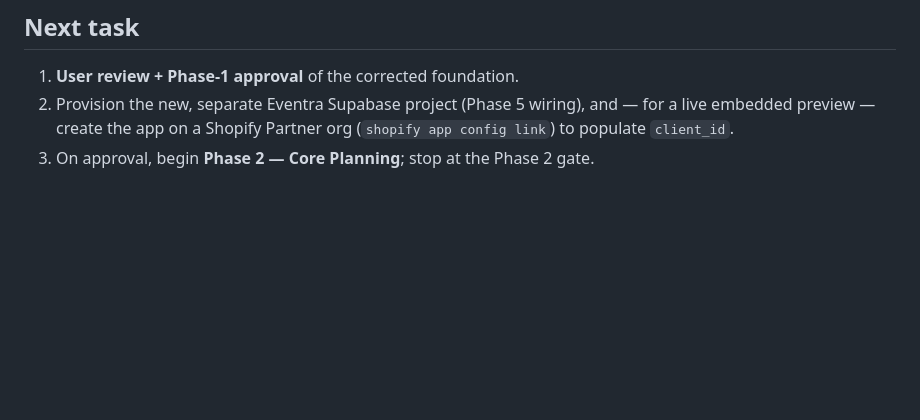
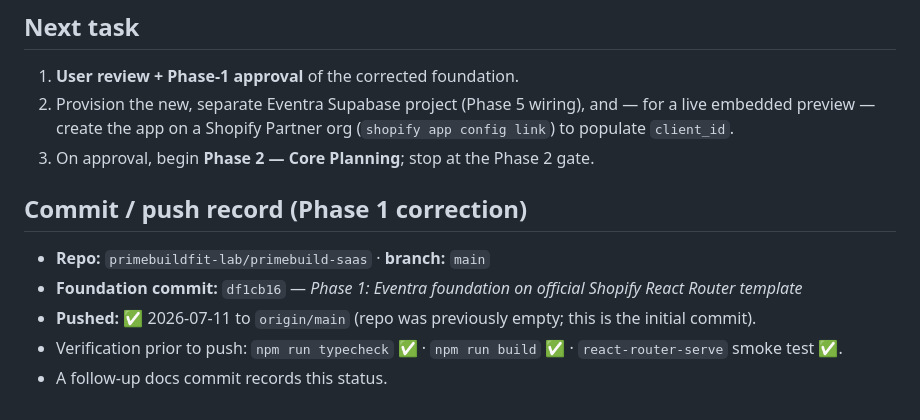
Before and after one commit to primebuildfit-lab/primebuild-saas, a Markdown page: docs/BUILD_STATUS.md, the part around the change. Rendered like a GitHub page; blank space fills up the shorter version.

Commit message:
docs: record Phase 1 correction commit/push status
Foundation commit df1cb16 pushed to origin/main. typecheck + build + server
smoke test all verified before push.

Co-Authored-By: Claude Opus 4.8 <noreply@anthropic.com>

```diff
--- a/docs/BUILD_STATUS.md
+++ b/docs/BUILD_STATUS.md
@@ -139,3 +139,11 @@ Added for Eventra: `framer-motion`, `lucide-react`, `date-fns`, `clsx`, `tailwin
 2. Provision the new, separate Eventra Supabase project (Phase 5 wiring), and — for a live embedded
    preview — create the app on a Shopify Partner org (`shopify app config link`) to populate `client_id`.
 3. On approval, begin **Phase 2 — Core Planning**; stop at the Phase 2 gate.
+
+## Commit / push record (Phase 1 correction)
+
+- **Repo:** `primebuildfit-lab/primebuild-saas` · **branch:** `main`
+- **Foundation commit:** `df1cb16` — _Phase 1: Eventra foundation on official Shopify React Router template_
+- **Pushed:** ✅ 2026-07-11 to `origin/main` (repo was previously empty; this is the initial commit).
+- Verification prior to push: `npm run typecheck` ✅ · `npm run build` ✅ · `react-router-serve` smoke test ✅.
+- A follow-up docs commit records this status.
```
